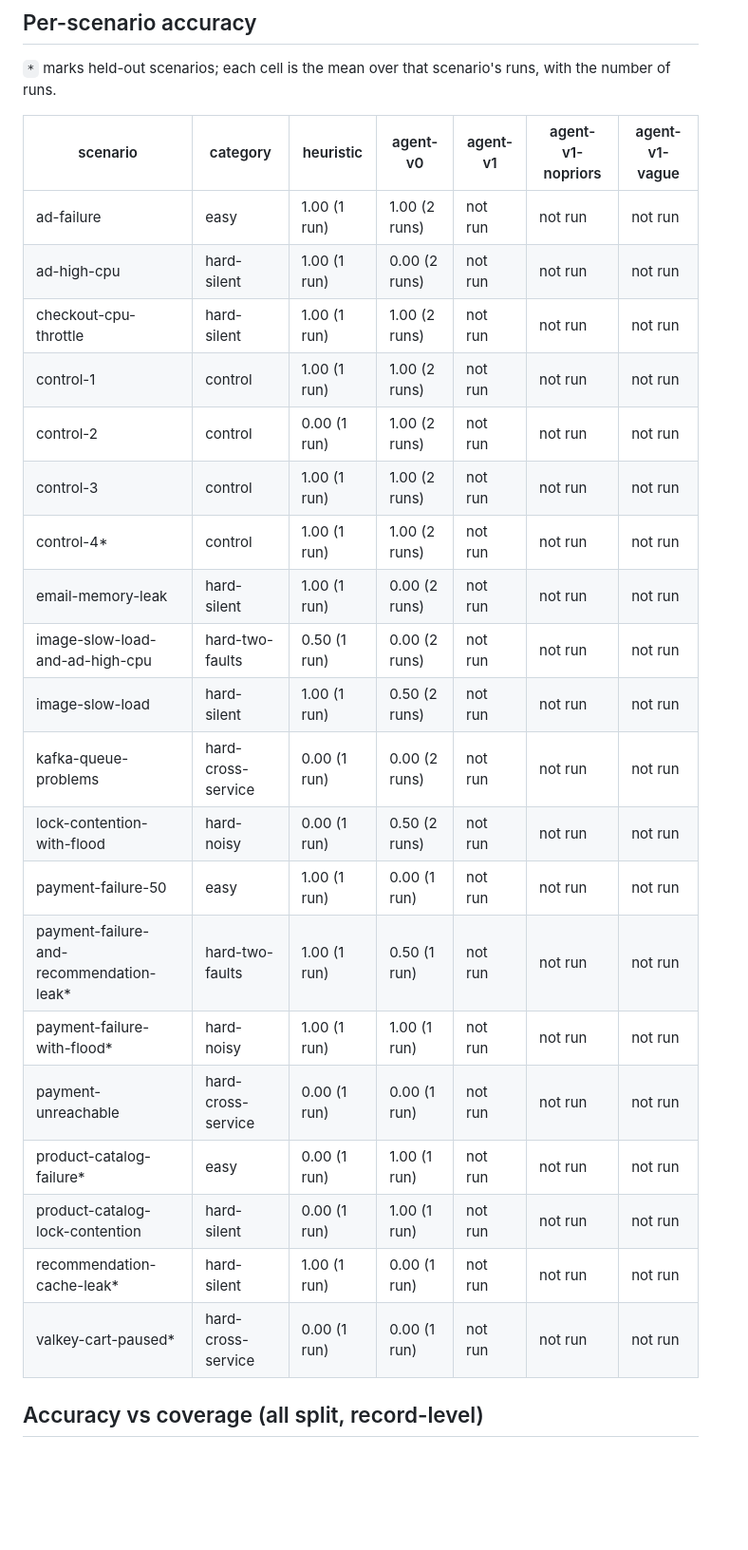
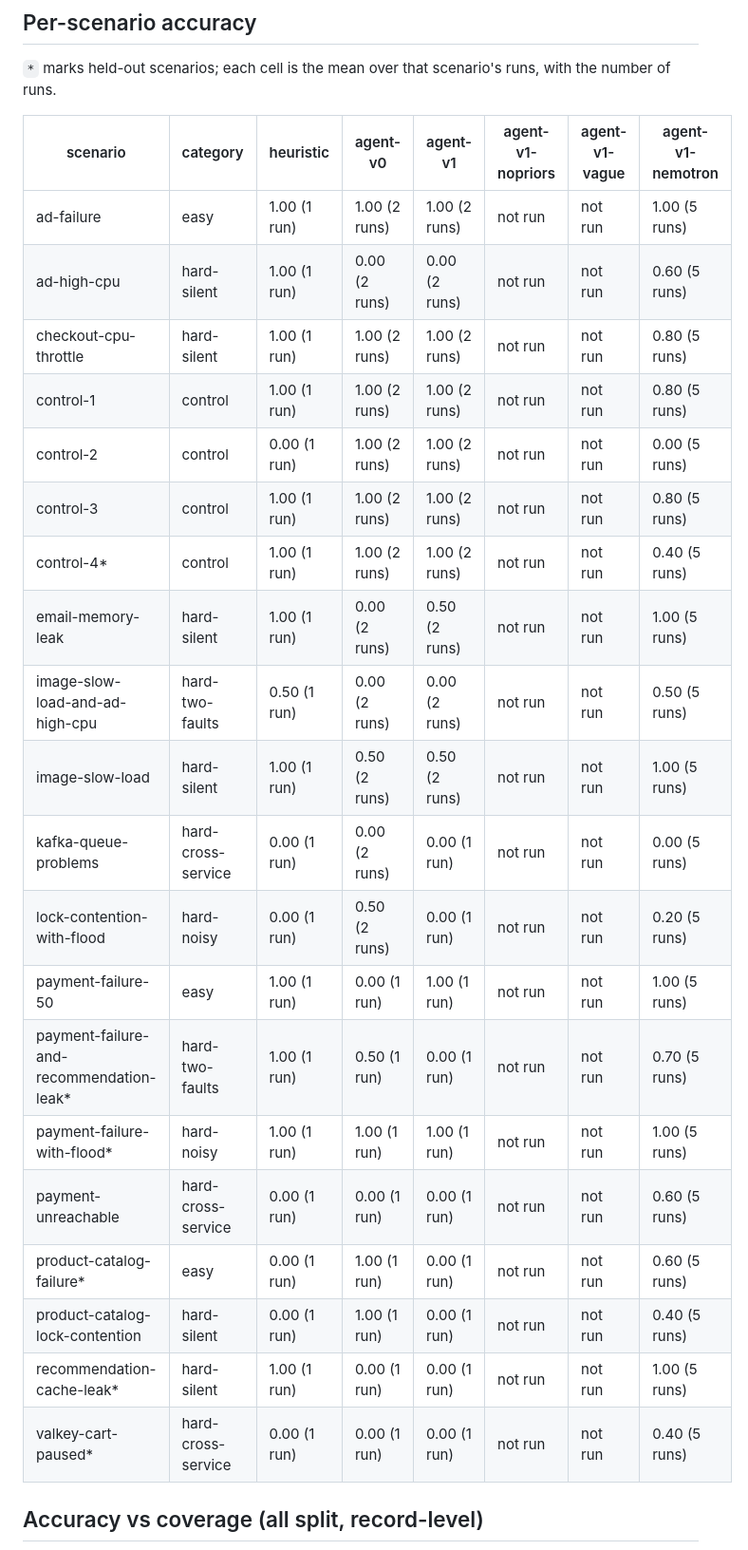
Before and after one commit to kshitizj03/rootcause, a Markdown page: docs/results/report.md, the part around one of its changes. Shown at 95% size. Drawn GitHub-style; blank space fills up the shorter version.

```diff
--- a/docs/results/report.md
+++ b/docs/results/report.md
@@ -100,28 +117,28 @@ The heuristic makes no model calls, so it has no token usage.
 
 `*` marks held-out scenarios; each cell is the mean over that scenario's runs, with the number of runs.
 
-| scenario | category | heuristic | agent-v0 | agent-v1 | agent-v1-nopriors | agent-v1-vague |
-|---|---|---|---|---|---|---|
-| ad-failure | easy | 1.00 (1 run) | 1.00 (2 runs) | not run | not run | not run |
-| ad-high-cpu | hard-silent | 1.00 (1 run) | 0.00 (2 runs) | not run | not run | not run |
-| checkout-cpu-throttle | hard-silent | 1.00 (1 run) | 1.00 (2 runs) | not run | not run | not run |
-| control-1 | control | 1.00 (1 run) | 1.00 (2 runs) | not run | not run | not run |
-| control-2 | control | 0.00 (1 run) | 1.00 (2 runs) | not run | not run | not run |
-| control-3 | control | 1.00 (1 run) | 1.00 (2 runs) | not run | not run | not run |
-| control-4* | control | 1.00 (1 run) | 1.00 (2 runs) | not run | not run | not run |
-| email-memory-leak | hard-silent | 1.00 (1 run) | 0.00 (2 runs) | not run | not run | not run |
-| image-slow-load-and-ad-high-cpu | hard-two-faults | 0.50 (1 run) | 0.00 (2 runs) | not run | not run | not run |
-| image-slow-load | hard-silent | 1.00 (1 run) | 0.50 (2 runs) | not run | not run | not run |
-| kafka-queue-problems | hard-cross-service | 0.00 (1 run) | 0.00 (2 runs) | not run | not run | not run |
-| lock-contention-with-flood | hard-noisy | 0.00 (1 run) | 0.50 (2 runs) | not run | not run | not run |
-| payment-failure-50 | easy | 1.00 (1 run) | 0.00 (1 run) | not run | not run | not run |
-| payment-failure-and-recommendation-leak* | hard-two-faults | 1.00 (1 run) | 0.50 (1 run) | not run | not run | not run |
-| payment-failure-with-flood* | hard-noisy | 1.00 (1 run) | 1.00 (1 run) | not run | not run | not run |
-| payment-unreachable | hard-cross-service | 0.00 (1 run) | 0.00 (1 run) | not run | not run | not run |
-| product-catalog-failure* | easy | 0.00 (1 run) | 1.00 (1 run) | not run | not run | not run |
-| product-catalog-lock-contention | hard-silent | 0.00 (1 run) | 1.00 (1 run) | not run | not run | not run |
-| recommendation-cache-leak* | hard-silent | 1.00 (1 run) | 0.00 (1 run) | not run | not run | not run |
-| valkey-cart-paused* | hard-cross-service | 0.00 (1 run) | 0.00 (1 run) | not run | not run | not run |
+| scenario | category | heuristic | agent-v0 | agent-v1 | agent-v1-nopriors | agent-v1-vague | agent-v1-nemotron |
+|---|---|---|---|---|---|---|---|
+| ad-failure | easy | 1.00 (1 run) | 1.00 (2 runs) | 1.00 (2 runs) | not run | not run | 1.00 (5 runs) |
+| ad-high-cpu | hard-silent | 1.00 (1 run) | 0.00 (2 runs) | 0.00 (2 runs) | not run | not run | 0.60 (5 runs) |
+| checkout-cpu-throttle | hard-silent | 1.00 (1 run) | 1.00 (2 runs) | 1.00 (2 runs) | not run | not run | 0.80 (5 runs) |
+| control-1 | control | 1.00 (1 run) | 1.00 (2 runs) | 1.00 (2 runs) | not run | not run | 0.80 (5 runs) |
+| control-2 | control | 0.00 (1 run) | 1.00 (2 runs) | 1.00 (2 runs) | not run | not run | 0.00 (5 runs) |
+| control-3 | control | 1.00 (1 run) | 1.00 (2 runs) | 1.00 (2 runs) | not run | not run | 0.80 (5 runs) |
+| control-4* | control | 1.00 (1 run) | 1.00 (2 runs) | 1.00 (2 runs) | not run | not run | 0.40 (5 runs) |
+| email-memory-leak | hard-silent | 1.00 (1 run) | 0.00 (2 runs) | 0.50 (2 runs) | not run | not run | 1.00 (5 runs) |
+| image-slow-load-and-ad-high-cpu | hard-two-faults | 0.50 (1 run) | 0.00 (2 runs) | 0.00 (2 runs) | not run | not run | 0.50 (5 runs) |
+| image-slow-load | hard-silent | 1.00 (1 run) | 0.50 (2 runs) | 0.50 (2 runs) | not run | not run | 1.00 (5 runs) |
+| kafka-queue-problems | hard-cross-service | 0.00 (1 run) | 0.00 (2 runs) | 0.00 (1 run) | not run | not run | 0.00 (5 runs) |
+| lock-contention-with-flood | hard-noisy | 0.00 (1 run) | 0.50 (2 runs) | 0.00 (1 run) | not run | not run | 0.20 (5 runs) |
+| payment-failure-50 | easy | 1.00 (1 run) | 0.00 (1 run) | 1.00 (1 run) | not run | not run | 1.00 (5 runs) |
+| payment-failure-and-recommendation-leak* | hard-two-faults | 1.00 (1 run) | 0.50 (1 run) | 0.00 (1 run) | not run | not run | 0.70 (5 runs) |
+| payment-failure-with-flood* | hard-noisy | 1.00 (1 run) | 1.00 (1 run) | 1.00 (1 run) | not run | not run | 1.00 (5 runs) |
+| payment-unreachable | hard-cross-service | 0.00 (1 run) | 0.00 (1 run) | 0.00 (1 run) | not run | not run | 0.60 (5 runs) |
+| product-catalog-failure* | easy | 0.00 (1 run) | 1.00 (1 run) | 0.00 (1 run) | not run | not run | 0.60 (5 runs) |
+| product-catalog-lock-contention | hard-silent | 0.00 (1 run) | 1.00 (1 run) | 0.00 (1 run) | not run | not run | 0.40 (5 runs) |
+| recommendation-cache-leak* | hard-silent | 1.00 (1 run) | 0.00 (1 run) | 0.00 (1 run) | not run | not run | 1.00 (5 runs) |
+| valkey-cart-paused* | hard-cross-service | 0.00 (1 run) | 0.00 (1 run) | 0.00 (1 run) | not run | not run | 0.40 (5 runs) |
 
 ## Accuracy vs coverage (all split, record-level)
 
```
Also changed, not shown: other parts of docs/results/report.md (+57 -35 lines), docs/results/figures/accuracy_by_category.png, docs/results/figures/coverage.png, 1 other file.
